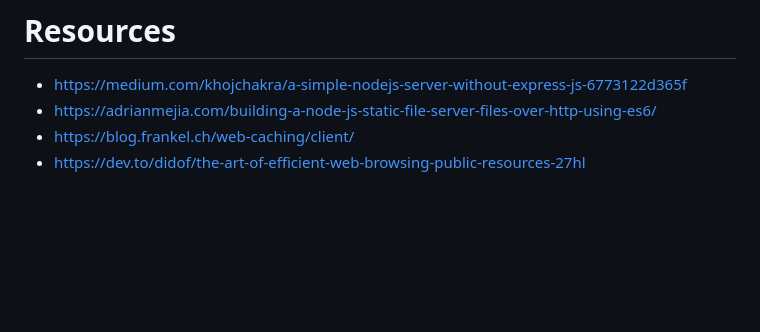
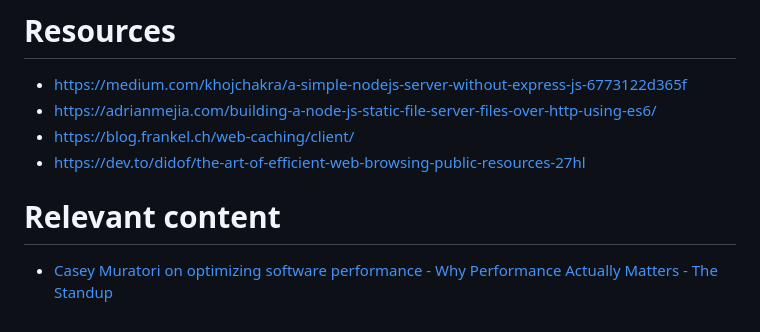
Before and after one commit to SabianF/pure-node, a Markdown page: README.md, the part around the change. Rendered like a GitHub page; blank space fills up the shorter version.

Commit message:
docs: Update README.md

```diff
--- a/README.md
+++ b/README.md
@@ -147,3 +147,7 @@ Components are managed like so:
 - https://adrianmejia.com/building-a-node-js-static-file-server-files-over-http-using-es6/
 - https://blog.frankel.ch/web-caching/client/
 - https://dev.to/didof/the-art-of-efficient-web-browsing-public-resources-27hl
+
+# Relevant content
+
+- [Casey Muratori on optimizing software performance - Why Performance Actually Matters - The Standup](https://youtu.be/RlTVMi4JzZA?t=1715)
```
